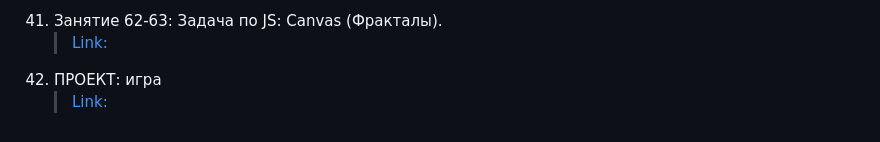
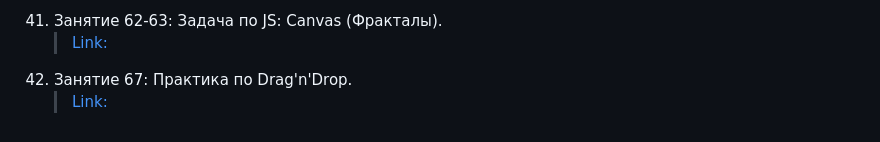
Before and after one commit to ArtemYunkevich/HomeWork, a Markdown page: readme.md, the part around one of its changes. GitHub-like rendering.

Commit message:
Readme updated (Class 67)

```diff
--- a/readme.md
+++ b/readme.md
@@ -82,5 +88,5 @@
    >[Link:](https://github.com/ArtemYunkevich/HomeWork/tree/master/Class%2059-60)
 1. Занятие 62-63: Задача по JS: Canvas (Фракталы).
    >[Link:](https://github.com/ArtemYunkevich/HomeWork/tree/master/Class%2062-63)
-1. ПРОЕКТ: игра
-   >[Link:](https://github.com/ArtemYunkevich/HomeWork/tree/master/Game)
+1. Занятие 67: Практика по Drag'n'Drop.
+   >[Link:](https://github.com/ArtemYunkevich/HomeWork/tree/master/Class%2067)
```
Also changed, not shown: other parts of readme.md (+6 -0 lines).
